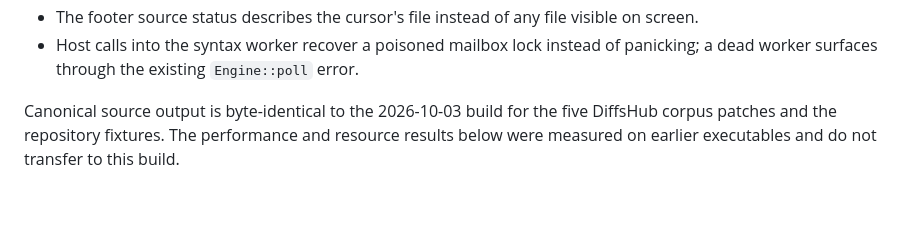
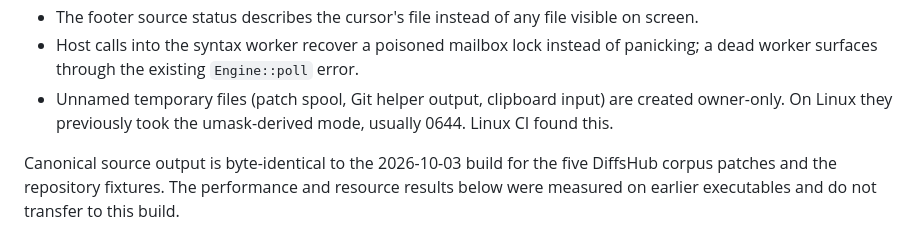
Before and after one commit to plannotator/diffs-rs, a Markdown page: CURRENT_STATE.md, the part around the change. GitHub-like rendering; blank space fills up the shorter version.

Commit message:
docs: note the temporary-file permission fix in the current state

```diff
--- a/CURRENT_STATE.md
+++ b/CURRENT_STATE.md
@@ -21,6 +21,7 @@ These correctness fixes landed after the 2026-10-03 checkpoint below:
 - The footer keeps its status readable at 100–160 columns by dropping optional view hints first. The header label no longer runs into the file count, condensed help keeps its indentation, and the small-terminal notice wraps.
 - The footer source status describes the cursor's file instead of any file visible on screen.
 - Host calls into the syntax worker recover a poisoned mailbox lock instead of panicking; a dead worker surfaces through the existing `Engine::poll` error.
+- Unnamed temporary files (patch spool, Git helper output, clipboard input) are created owner-only. On Linux they previously took the umask-derived mode, usually 0644. Linux CI found this.
 
 Canonical source output is byte-identical to the 2026-10-03 build for the five DiffsHub corpus patches and the repository fixtures.
 The performance and resource results below were measured on earlier executables and do not transfer to this build.
```
